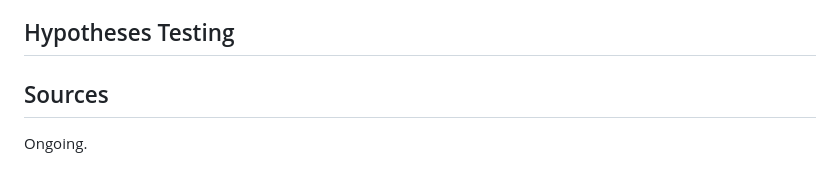
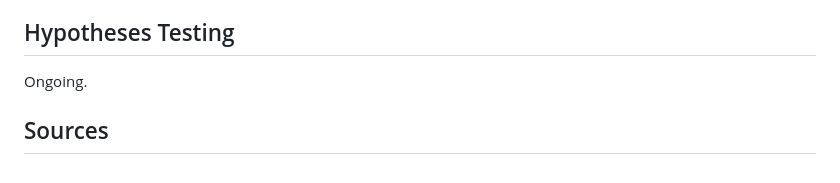
Before and after one commit to Dunadan1997/03-drivers-of-donor-contributions-to-global-health, a Markdown page: README.md, the part around the change. Drawn GitHub-style.

Commit message:
Update README.md
Work in progress

```diff
--- a/README.md
+++ b/README.md
@@ -15,9 +15,6 @@ This research aims to identify and assess the influence of political and economi
 5. If the ideological placement of government donors, measured by their political and / or economic orientation, leans to the right, then the financial contributions from public donors to The Global Fund (TGF) will decrease, because right-wing governments tend to prioritize fiscal discipline and are less ideologically aligned with humanitarian spending.
 
 ## Hypotheses Testing
-
+Ongoing.
 
 ## Sources
-
-
-Ongoing.
```
